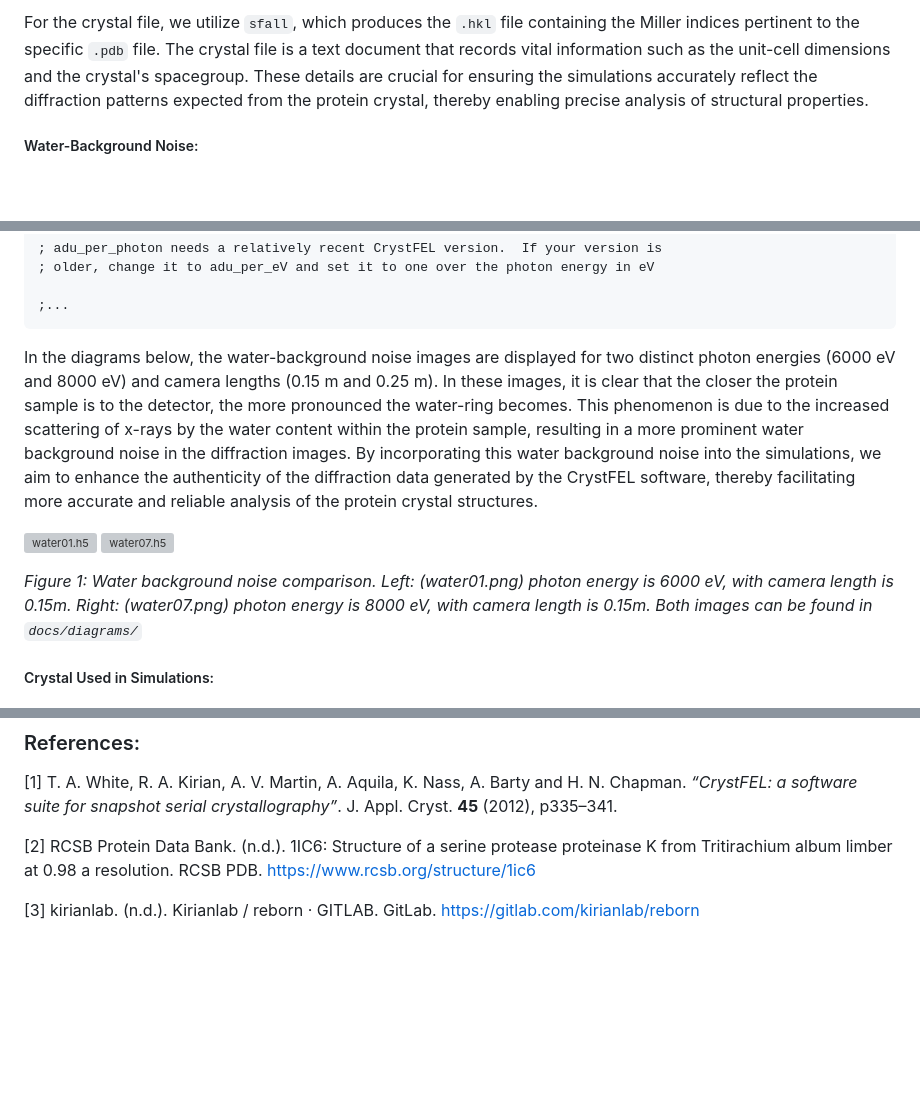
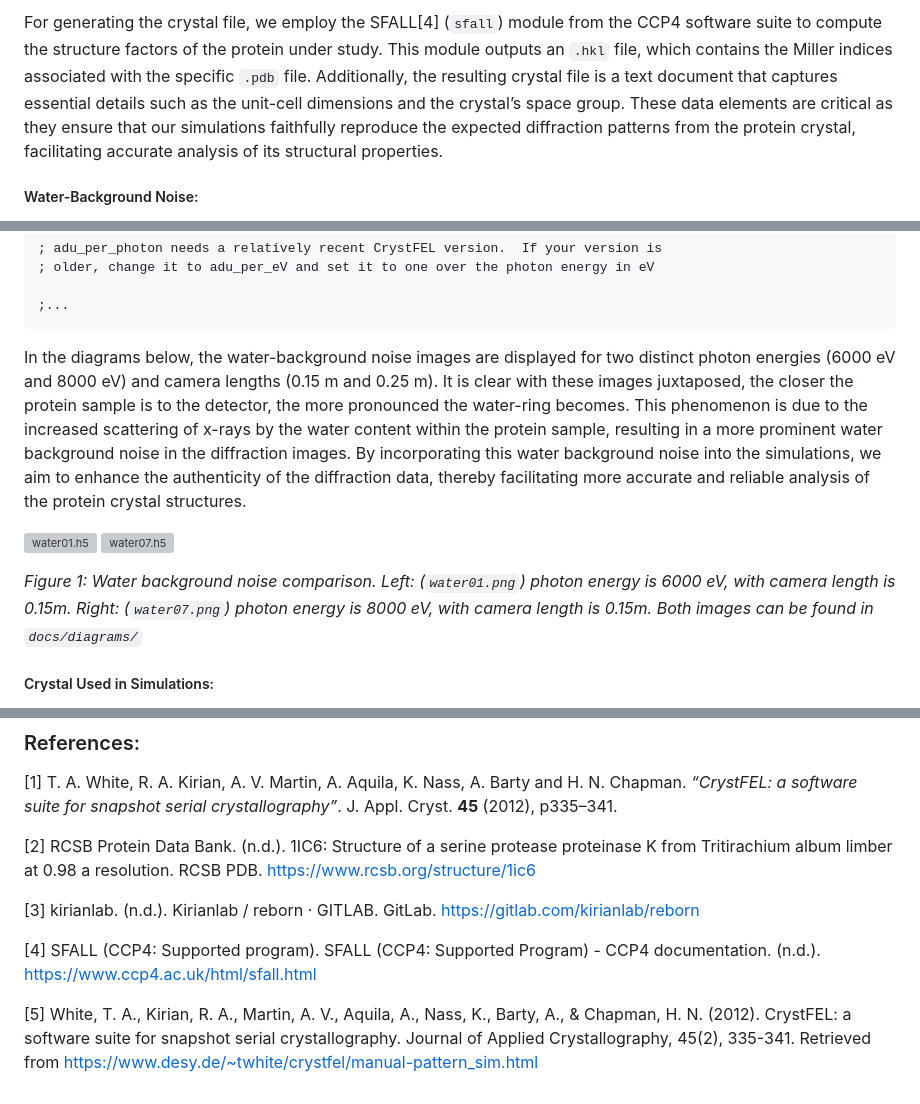
Before and after one commit to adamkurth/cxls_hitfinder, a Markdown page: docs/report.md, 3 parts joined by grey strips. Drawn GitHub-style; blank space fills up the shorter version; grey boxes are pictures that could not be loaded.

````diff
--- a/docs/report.md
+++ b/docs/report.md
@@ -131,5 +133,5 @@ Before commencing the `pattern_sim` simulations, it was essential to create a cr
 
-For the crystal file, we utilize `sfall`, which produces the `.hkl` file containing the Miller indices pertinent to the specific `.pdb` file. The crystal file is a text document that records vital information such as the unit-cell dimensions and the crystal's spacegroup. These details are crucial for ensuring the simulations accurately reflect the diffraction patterns expected from the protein crystal, thereby enabling precise analysis of structural properties.
+For generating the crystal file, we employ the SFALL[4] (`sfall`) module from the CCP4 software suite to compute the structure factors of the protein under study. This module outputs an `.hkl` file, which contains the Miller indices associated with the specific `.pdb` file. Additionally, the resulting crystal file is a text document that captures essential details such as the unit-cell dimensions and the crystal’s space group. These data elements are critical as they ensure that our simulations faithfully reproduce the expected diffraction patterns from the protein crystal, facilitating accurate analysis of its structural properties.
 
 ##### Water-Background Noise:
 
@@ -151,14 +153,14 @@ photon_energy = 8000
 ;...
 ```
 
-In the diagrams below, the water-background noise images are displayed for two distinct photon energies (6000 eV and 8000 eV) and camera lengths (0.15 m and 0.25 m). In these images, it is clear that the closer the protein sample is to the detector, the more pronounced the water-ring becomes. This phenomenon is due to the increased scattering of x-rays by the water content within the protein sample, resulting in a more prominent water background noise in the diffraction images. By incorporating this water background noise into the simulations, we aim to enhance the authenticity of the diffraction data generated by the CrystFEL software, thereby facilitating more accurate and reliable analysis of the protein crystal structures.
+In the diagrams below, the water-background noise images are displayed for two distinct photon energies (6000 eV and 8000 eV) and camera lengths (0.15 m and 0.25 m). It is clear with these images juxtaposed, the closer the protein sample is to the detector, the more pronounced the water-ring becomes. This phenomenon is due to the increased scattering of x-rays by the water content within the protein sample, resulting in a more prominent water background noise in the diffraction images. By incorporating this water background noise into the simulations, we aim to enhance the authenticity of the diffraction data, thereby facilitating more accurate and reliable analysis of the protein crystal structures.
 
 <p float="left">
     <img src="./diagrams/water01.png" alt="water01.h5" width="500" />
     <img src="./diagrams/water07.png" alt="water07.h5" width="500" />
 </p>
 
-*Figure 1: Water background noise comparison. Left: (water01.png) photon energy is 6000 eV, with camera length is 0.15m. Right: (water07.png) photon energy is 8000 eV, with camera length is 0.15m. Both images can be found in `docs/diagrams/`*
+*Figure 1: Water background noise comparison. Left: (`water01.png`) photon energy is 6000 eV, with camera length is 0.15m. Right: (`water07.png`) photon energy is 8000 eV, with camera length is 0.15m. Both images can be found in `docs/diagrams/`*
 
 ##### Crystal Used in Simulations:
 
@@ -233,3 +236,7 @@ The `pattern_sim` command generates the diffraction images based on the specifie
 [2] RCSB Protein Data Bank. (n.d.). 1IC6: Structure of a serine protease proteinase K from Tritirachium album limber at 0.98 a resolution. RCSB PDB. https://www.rcsb.org/structure/1ic6
 
 [3] kirianlab. (n.d.). Kirianlab / reborn · GITLAB. GitLab. https://gitlab.com/kirianlab/reborn
+
+[4] SFALL (CCP4: Supported program). SFALL (CCP4: Supported Program) - CCP4 documentation. (n.d.). https://www.ccp4.ac.uk/html/sfall.html
+
+[5] White, T. A., Kirian, R. A., Martin, A. V., Aquila, A., Nass, K., Barty, A., & Chapman, H. N. (2012). CrystFEL: a software suite for snapshot serial crystallography. Journal of Applied Crystallography, 45(2), 335-341. Retrieved from https://www.desy.de/~twhite/crystfel/manual-pattern_sim.html
````
Also changed, not shown: other parts of docs/report.md (+37 -34 lines).
